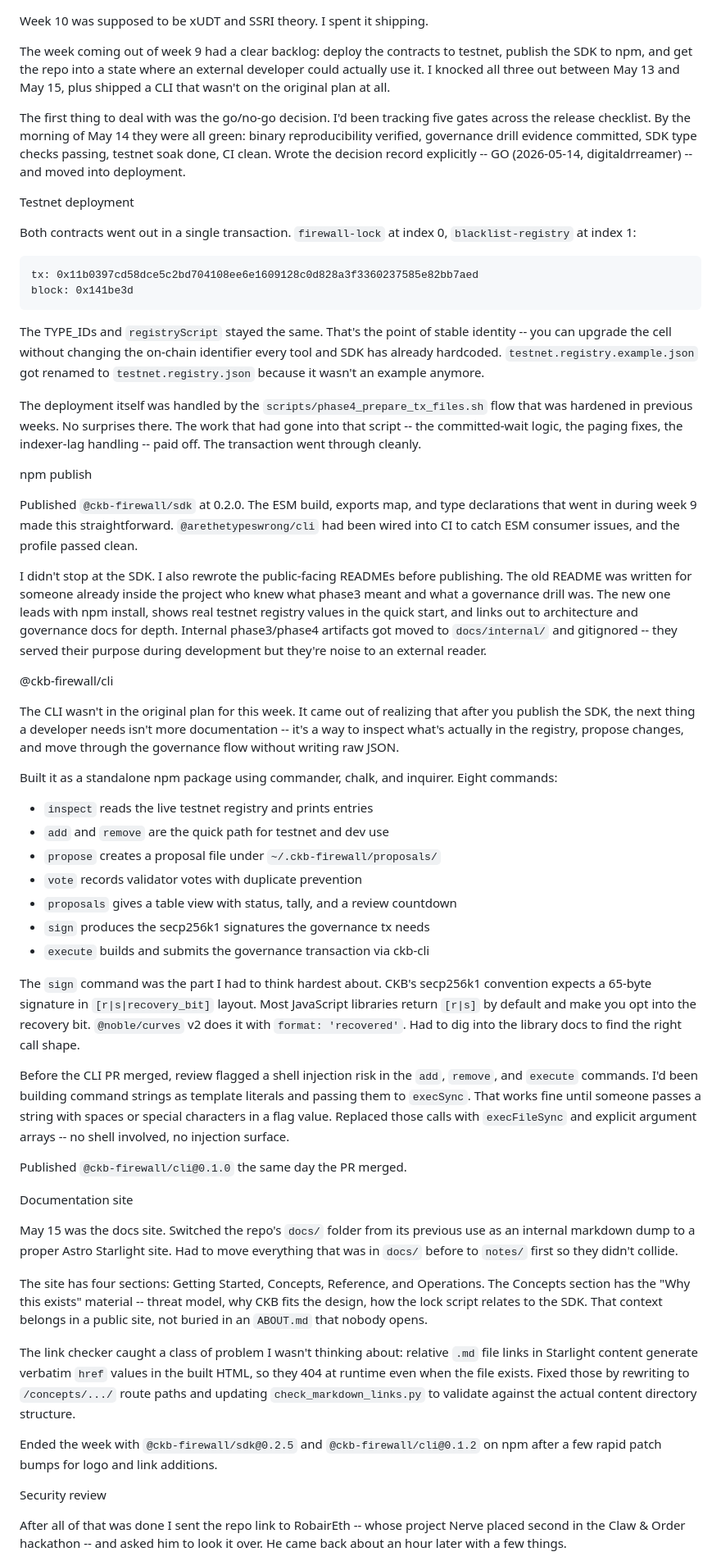
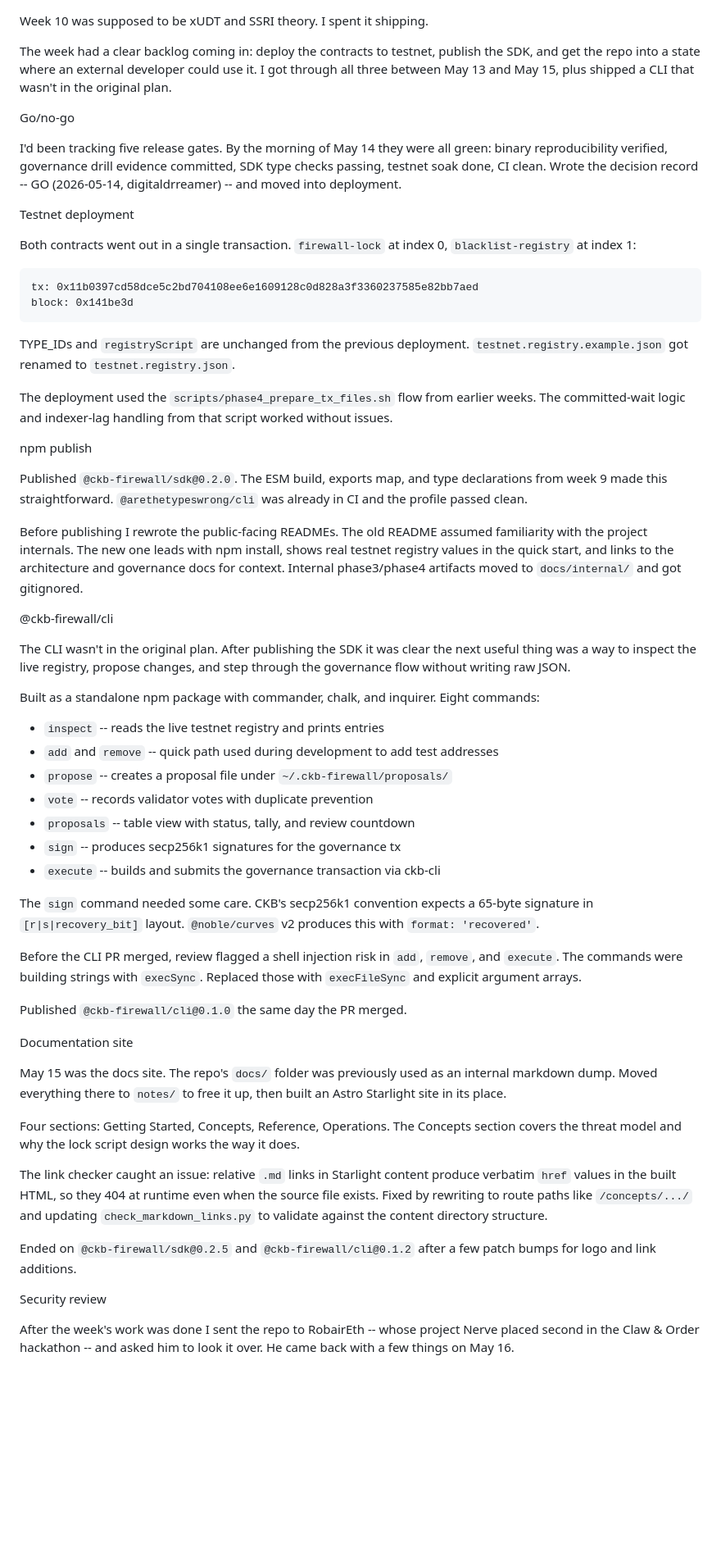
Before and after one commit to digitaldrreamer/ckbuilders, a Markdown page: week-10/raw.md, the part around one of its changes. Shown at 82% size. GitHub-like rendering; blank space fills up the shorter version.

Commit message:
devlog: tone pass -- flatter, clearer, less dramatic

````diff
--- a/week-10/raw.md
+++ b/week-10/raw.md
@@ -1,8 +1,11 @@
 Week 10 was supposed to be xUDT and SSRI theory. I spent it shipping.
 
-The week coming out of week 9 had a clear backlog: deploy the contracts to testnet, publish the SDK to npm, and get the repo into a state where an external developer could actually use it. I knocked all three out between May 13 and May 15, plus shipped a CLI that wasn't on the original plan at all.
+The week had a clear backlog coming in: deploy the contracts to testnet, publish the SDK, and get the repo into a state where an external developer could use it. I got through all three between May 13 and May 15, plus shipped a CLI that wasn't in the original plan.
 
-The first thing to deal with was the go/no-go decision. I'd been tracking five gates across the release checklist. By the morning of May 14 they were all green: binary reproducibility verified, governance drill evidence committed, SDK type checks passing, testnet soak done, CI clean. Wrote the decision record explicitly -- GO (2026-05-14, digitaldrreamer) -- and moved into deployment.
+
+Go/no-go
+
+I'd been tracking five release gates. By the morning of May 14 they were all green: binary reproducibility verified, governance drill evidence committed, SDK type checks passing, testnet soak done, CI clean. Wrote the decision record -- GO (2026-05-14, digitaldrreamer) -- and moved into deployment.
 
 
 Testnet deployment
@@ -14,51 +17,51 @@ tx: 0x11b0397cd58dce5c2bd704108ee6e1609128c0d828a3f3360237585e82bb7aed
 block: 0x141be3d
 ```
 
-The TYPE_IDs and `registryScript` stayed the same. That's the point of stable identity -- you can upgrade the cell without changing the on-chain identifier every tool and SDK has already hardcoded. `testnet.registry.example.json` got renamed to `testnet.registry.json` because it wasn't an example anymore.
+TYPE_IDs and `registryScript` are unchanged from the previous deployment. `testnet.registry.example.json` got renamed to `testnet.registry.json`.
 
-The deployment itself was handled by the `scripts/phase4_prepare_tx_files.sh` flow that was hardened in previous weeks. No surprises there. The work that had gone into that script -- the committed-wait logic, the paging fixes, the indexer-lag handling -- paid off. The transaction went through cleanly.
+The deployment used the `scripts/phase4_prepare_tx_files.sh` flow from earlier weeks. The committed-wait logic and indexer-lag handling from that script worked without issues.
 
 
 npm publish
 
-Published `@ckb-firewall/sdk` at 0.2.0. The ESM build, exports map, and type declarations that went in during week 9 made this straightforward. `@arethetypeswrong/cli` had been wired into CI to catch ESM consumer issues, and the profile passed clean.
+Published `@ckb-firewall/sdk@0.2.0`. The ESM build, exports map, and type declarations from week 9 made this straightforward. `@arethetypeswrong/cli` was already in CI and the profile passed clean.
 
-I didn't stop at the SDK. I also rewrote the public-facing READMEs before publishing. The old README was written for someone already inside the project who knew what phase3 meant and what a governance drill was. The new one leads with npm install, shows real testnet registry values in the quick start, and links out to architecture and governance docs for depth. Internal phase3/phase4 artifacts got moved to `docs/internal/` and gitignored -- they served their purpose during development but they're noise to an external reader.
+Before publishing I rewrote the public-facing READMEs. The old README assumed familiarity with the project internals. The new one leads with npm install, shows real testnet registry values in the quick start, and links to the architecture and governance docs for context. Internal phase3/phase4 artifacts moved to `docs/internal/` and got gitignored.
 
 
 @ckb-firewall/cli
 
-The CLI wasn't in the original plan for this week. It came out of realizing that after you publish the SDK, the next thing a developer needs isn't more documentation -- it's a way to inspect what's actually in the registry, propose changes, and move through the governance flow without writing raw JSON.
+The CLI wasn't in the original plan. After publishing the SDK it was clear the next useful thing was a way to inspect the live registry, propose changes, and step through the governance flow without writing raw JSON.
 
-Built it as a standalone npm package using commander, chalk, and inquirer. Eight commands:
+Built as a standalone npm package with commander, chalk, and inquirer. Eight commands:
 
-- `inspect` reads the live testnet registry and prints entries
-- `add` and `remove` are the quick path for testnet and dev use
-- `propose` creates a proposal file under `~/.ckb-firewall/proposals/`
-- `vote` records validator votes with duplicate prevention
-- `proposals` gives a table view with status, tally, and a review countdown
-- `sign` produces the secp256k1 signatures the governance tx needs
-- `execute` builds and submits the governance transaction via ckb-cli
+- `inspect` -- reads the live testnet registry and prints entries
+- `add` and `remove` -- quick path used during development to add test addresses
+- `propose` -- creates a proposal file under `~/.ckb-firewall/proposals/`
+- `vote` -- records validator votes with duplicate prevention
+- `proposals` -- table view with status, tally, and review countdown
+- `sign` -- produces secp256k1 signatures for the governance tx
+- `execute` -- builds and submits the governance transaction via ckb-cli
 
-The `sign` command was the part I had to think hardest about. CKB's secp256k1 convention expects a 65-byte signature in `[r|s|recovery_bit]` layout. Most JavaScript libraries return `[r|s]` by default and make you opt into the recovery bit. `@noble/curves` v2 does it with `format: 'recovered'`. Had to dig into the library docs to find the right call shape.
+The `sign` command needed some care. CKB's secp256k1 convention expects a 65-byte signature in `[r|s|recovery_bit]` layout. `@noble/curves` v2 produces this with `format: 'recovered'`.
 
-Before the CLI PR merged, review flagged a shell injection risk in the `add`, `remove`, and `execute` commands. I'd been building command strings as template literals and passing them to `execSync`. That works fine until someone passes a string with spaces or special characters in a flag value. Replaced those calls with `execFileSync` and explicit argument arrays -- no shell involved, no injection surface.
+Before the CLI PR merged, review flagged a shell injection risk in `add`, `remove`, and `execute`. The commands were building strings with `execSync`. Replaced those with `execFileSync` and explicit argument arrays.
 
 Published `@ckb-firewall/cli@0.1.0` the same day the PR merged.
 
 
 Documentation site
 
-May 15 was the docs site. Switched the repo's `docs/` folder from its previous use as an internal markdown dump to a proper Astro Starlight site. Had to move everything that was in `docs/` before to `notes/` first so they didn't collide.
+May 15 was the docs site. The repo's `docs/` folder was previously used as an internal markdown dump. Moved everything there to `notes/` to free it up, then built an Astro Starlight site in its place.
 
-The site has four sections: Getting Started, Concepts, Reference, and Operations. The Concepts section has the "Why this exists" material -- threat model, why CKB fits the design, how the lock script relates to the SDK. That context belongs in a public site, not buried in an `ABOUT.md` that nobody opens.
+Four sections: Getting Started, Concepts, Reference, Operations. The Concepts section covers the threat model and why the lock script design works the way it does.
 
-The link checker caught a class of problem I wasn't thinking about: relative `.md` file links in Starlight content generate verbatim `href` values in the built HTML, so they 404 at runtime even when the file exists. Fixed those by rewriting to `/concepts/.../` route paths and updating `check_markdown_links.py` to validate against the actual content directory structure.
+The link checker caught an issue: relative `.md` links in Starlight content produce verbatim `href` values in the built HTML, so they 404 at runtime even when the source file exists. Fixed by rewriting to route paths like `/concepts/.../` and updating `check_markdown_links.py` to validate against the content directory structure.
 
-Ended the week with `@ckb-firewall/sdk@0.2.5` and `@ckb-firewall/cli@0.1.2` on npm after a few rapid patch bumps for logo and link additions.
+Ended on `@ckb-firewall/sdk@0.2.5` and `@ckb-firewall/cli@0.1.2` after a few patch bumps for logo and link additions.
 
 
 Security review
 
-After all of that was done I sent the repo link to RobairEth -- whose project Nerve placed second in the Claw & Order hackathon -- and asked him to look it over. He came back about an hour later with a few things.
+After the week's work was done I sent the repo to RobairEth -- whose project Nerve placed second in the Claw & Order hackathon -- and asked him to look it over. He came back with a few things on May 16.
 
````
Also changed, not shown: other parts of week-10/raw.md (+9 -13 lines).
